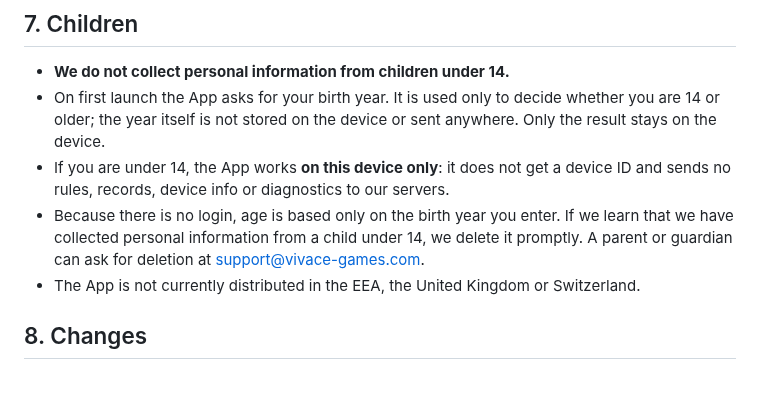
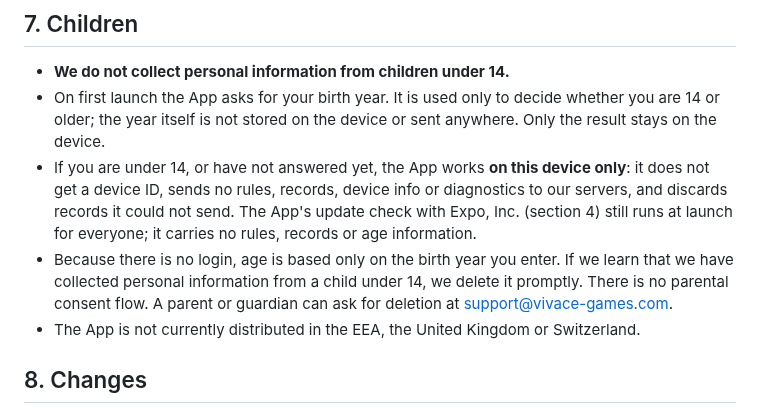
Before and after one commit to sonwheesung/OneMoreThought, a Markdown page: docs/legal/PRIVACY.en.md, the part around the change. GitHub-like rendering; blank space fills up the shorter version.

```diff
--- a/docs/legal/PRIVACY.en.md
+++ b/docs/legal/PRIVACY.en.md
@@ -89,8 +89,8 @@ All traffic is encrypted with HTTPS. Only a dedicated database account for this
 
 - **We do not collect personal information from children under 14.**
 - On first launch the App asks for your birth year. It is used only to decide whether you are 14 or older; the year itself is not stored on the device or sent anywhere. Only the result stays on the device.
-- If you are under 14, the App works **on this device only**: it does not get a device ID and sends no rules, records, device info or diagnostics to our servers.
-- Because there is no login, age is based only on the birth year you enter. If we learn that we have collected personal information from a child under 14, we delete it promptly. A parent or guardian can ask for deletion at support@vivace-games.com.
+- If you are under 14, or have not answered yet, the App works **on this device only**: it does not get a device ID, sends no rules, records, device info or diagnostics to our servers, and discards records it could not send. The App's update check with Expo, Inc. (section 4) still runs at launch for everyone; it carries no rules, records or age information.
+- Because there is no login, age is based only on the birth year you enter. If we learn that we have collected personal information from a child under 14, we delete it promptly. There is no parental consent flow. A parent or guardian can ask for deletion at support@vivace-games.com.
 - The App is not currently distributed in the EEA, the United Kingdom or Switzerland.
 
 ## 8. Changes
```
Also changed, not shown: docs/legal/PRIVACY.ko.md (+2 -2 lines).
